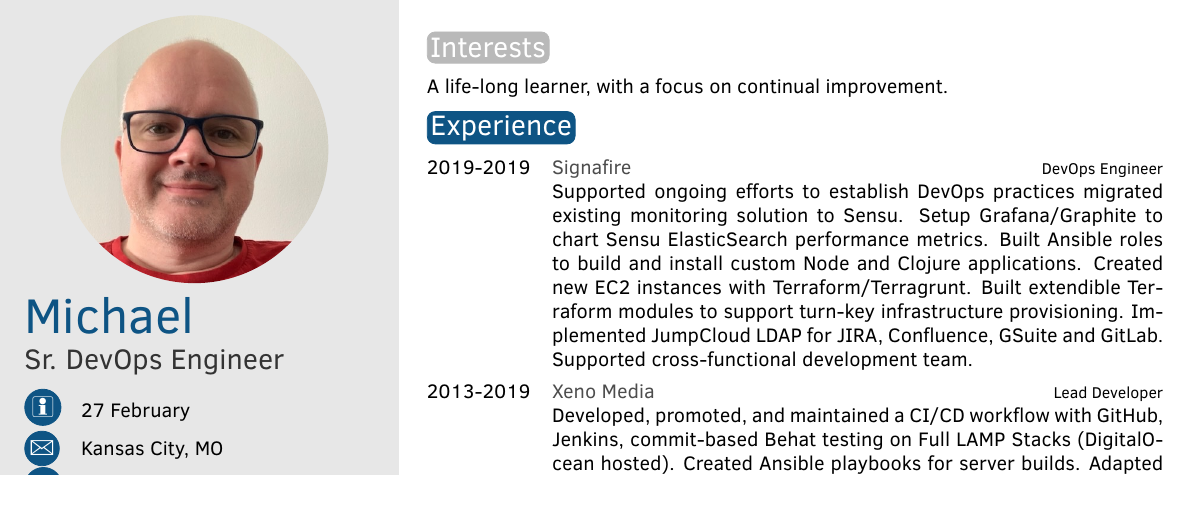
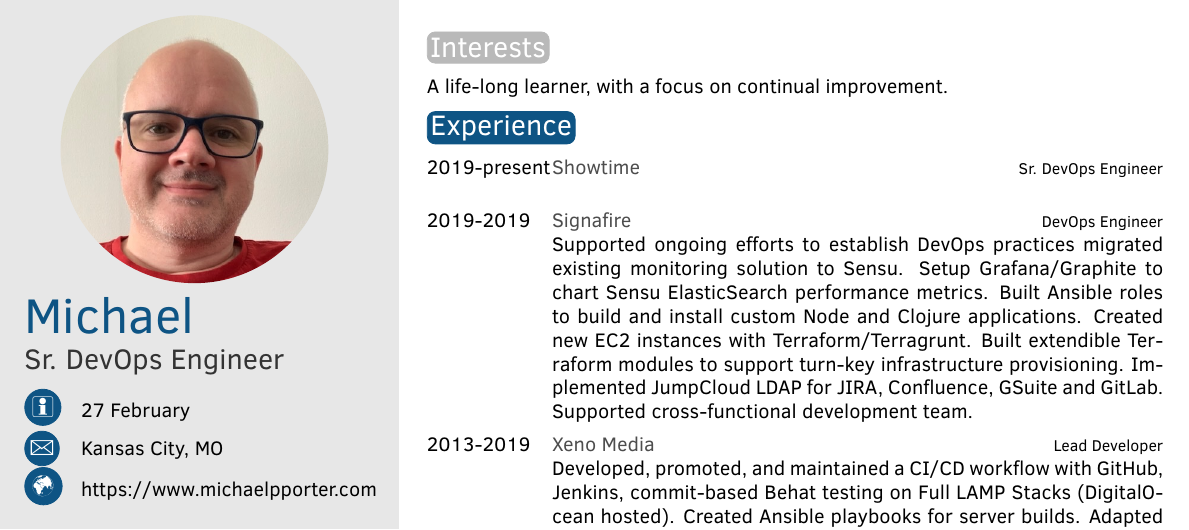
Before and after one commit to michaelpporter/resume, a LaTeX CV (resume.tex): part of the page, cut so that both start at the same text, the shorter picture padded with empty space. Compiled offline with pdfLaTeX.

Commit message:
adding showtime to resume.

```diff
--- a/resume.tex
+++ b/resume.tex
@@ -79,7 +79,7 @@ A life-long learner, with a focus on continual improvement.
 \section{Experience}
 
 \begin{twenty} % Environment for a list with descriptions
-	% \twentyitem{2019-present}{Showtime}{Sr. DevOps Engineer}{}
+	\twentyitem{2019-present}{Showtime}{Sr. DevOps Engineer}{}
 	\twentyitem{2019-2019}{Signafire}{DevOps Engineer}{Supported ongoing efforts to establish DevOps practices migrated existing monitoring solution to Sensu. Setup Grafana/Graphite to chart Sensu ElasticSearch performance metrics. Built Ansible roles to build and install custom Node and Clojure applications. Created new EC2 instances with Terraform/Terragrunt. Built extendible Terraform modules to support turn-key infrastructure provisioning. Implemented JumpCloud LDAP for JIRA, Confluence, GSuite and GitLab. Supported cross-functional development team.}
 	\twentyitem{2013-2019}{Xeno Media}{Lead Developer}{Developed, promoted, and maintained a CI/CD workflow with GitHub, Jenkins, commit-based Behat testing on Full LAMP Stacks (DigitalOcean hosted). Created Ansible playbooks for server builds. Adapted Docker4Drupal with custom robo.li commands for single command startup. Linked JIRA, GitHub, and Jenkins to Slack for improved communication. Built Drupal modules for client projects, including CSV and Salesforce Import.}
 	\twentyitem{2008-2013}{Duo Consulting}{Drupal Maintenance / Operations Developer}{Maintained and optimized performance for hosted Drupal sites: trouble-shooting, fixing bugs, reviewing slow query logs, and optimizing queries. In collaboration with project managers and clients tracked and fixed issues with site functionality and built new modules for existing sites.}
```
